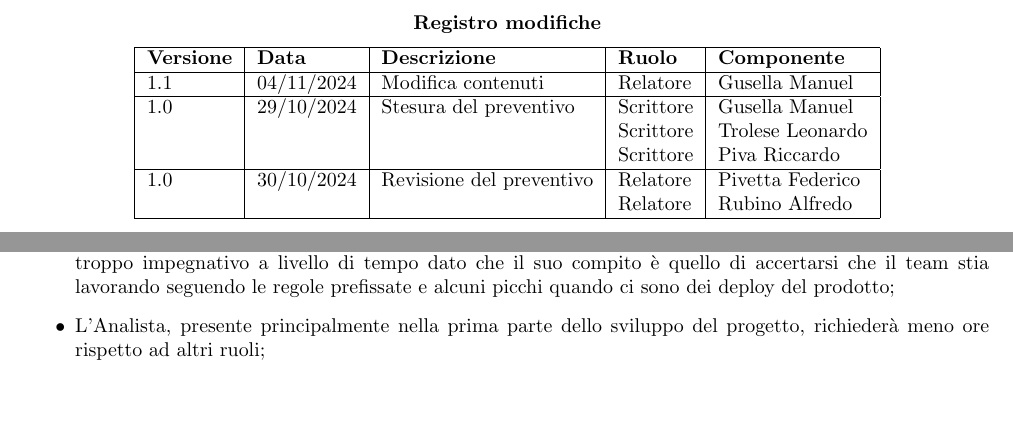
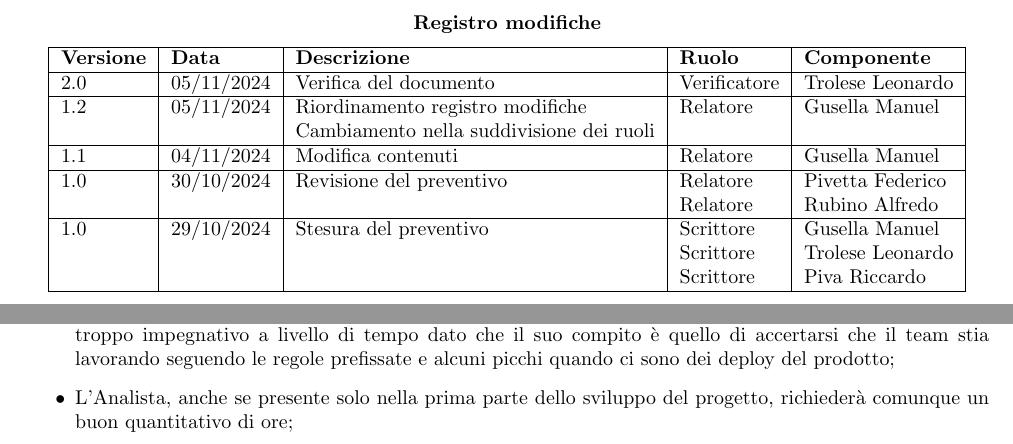
Before and after one commit to SevenBitsSwe/7BitsDocs, a LaTeX document (candidatura/Dichiarazione_impegni/dichiarazione_impegni.tex): two parts of pages 1 and 3 of 4, joined at a grey line, cut so that both start at the same text, the shorter picture padded with empty space. Compiled offline with pdfLaTeX.

Commit message:
Modifica Dichiarazione degli impegni a seguito della verifica

```diff
--- a/candidatura/Dichiarazione_impegni/dichiarazione_impegni.tex
+++ b/candidatura/Dichiarazione_impegni/dichiarazione_impegni.tex
@@ -30,14 +30,19 @@ sevenbits.swe.unipd@gmail.com\\
 \hline
 \textbf{Versione} & \textbf{Data} & \textbf{Descrizione} & \textbf{Ruolo} & \textbf{Componente} \\
 \hline
+2.0 & 05/11/2024 & Verifica del documento & Verificatore & Trolese Leonardo\\
+\hline
+1.2 & 05/11/2024 & Riordinamento registro modifiche & Relatore & Gusella Manuel\\
+& & Cambiamento nella suddivisione dei ruoli& &\\
+\hline
 1.1 & 04/11/2024 & Modifica contenuti & Relatore & Gusella Manuel\\
+\hline
+1.0 & 30/10/2024 & Revisione del preventivo & Relatore & Pivetta Federico\\
+& & & Relatore & Rubino Alfredo\\
 \hline
 1.0 & 29/10/2024 & Stesura del preventivo & Scrittore & Gusella Manuel\\
 & & & Scrittore & Trolese Leonardo\\
 & & & Scrittore & Piva Riccardo\\
-\hline
-1.0 & 30/10/2024 & Revisione del preventivo & Relatore & Pivetta Federico\\
-& & & Relatore & Rubino Alfredo\\
 \hline
 \end{tabular}
 \end{center}
@@ -102,5 +107,5 @@ La suddivisione delle ore è stata fatta tenendo in considerazione del different
 \begin{itemize}
     \item Responsabile, essendo il nucleo del progetto, è necessario che abbia almeno un paio di ore a settimana (da moderare a causa dell'elevato costo), per garantirsi che il gruppo stia rispettando le scadenze;
     \item L'amministratore, come il responsabile, è un ruolo che è sempre presente, anche se questo ruolo non è troppo impegnativo a livello di tempo dato che il suo compito è quello di accertarsi che il team stia lavorando seguendo le regole prefissate e alcuni picchi quando ci sono dei deploy del prodotto;
-    \item L'Analista, presente principalmente nella prima parte dello sviluppo del progetto, richiederà meno ore rispetto ad altri ruoli;
+    \item L'Analista, anche se presente solo nella prima parte dello sviluppo del progetto, richiederà comunque un buon quantitativo di ore;
     \item Il Progettista è presente durante tutta la fase di sviluppo del progetto, e per questa ragione abbiamo scelto di attribuirgli molte ore, prevedendo che la fase di design sarà di importanza centrale per la realizzazione del capitolato;
```
Also changed, not shown: candidatura/Dichiarazione_impegni/dichiarazione_impegni.pdf, candidatura/Dichiarazione_impegni/dichiarazione_impegni.tex (6 more changed lines).
